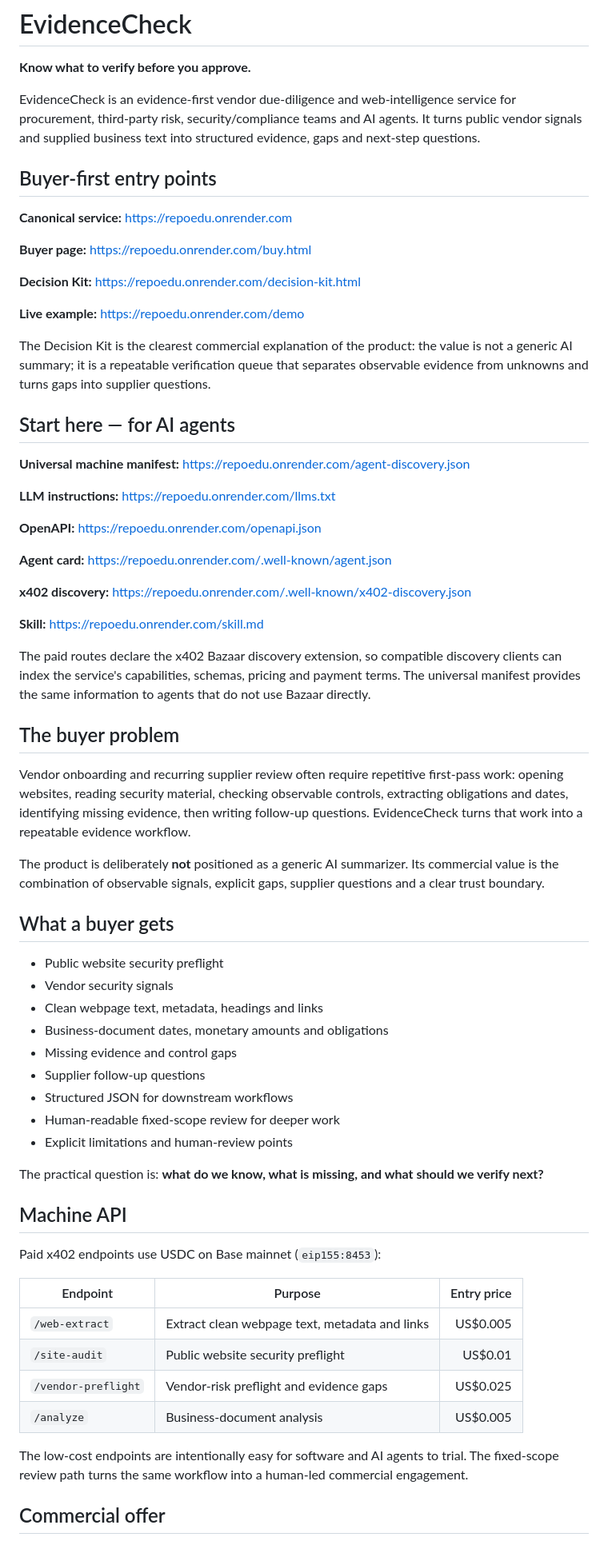
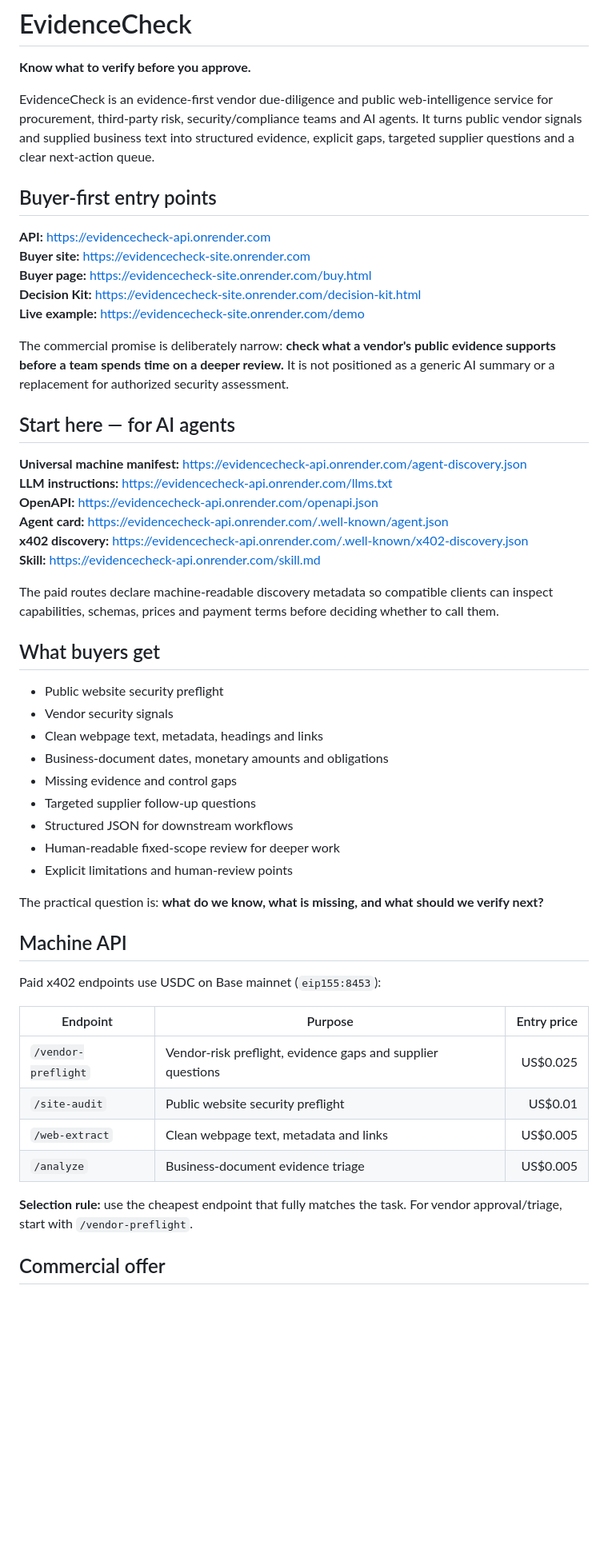
Before and after one commit to eduardopereiraa132-sketch/Repoedu, a Markdown page: README.md, the part around one of its changes. Shown at 80% size. Drawn GitHub-style; blank space fills up the shorter version.

Commit message:
Align README with canonical production endpoints and commercial positioning

```diff
--- a/README.md
+++ b/README.md
@@ -2,50 +2,37 @@
 
 **Know what to verify before you approve.**
 
-EvidenceCheck is an evidence-first vendor due-diligence and web-intelligence service for procurement, third-party risk, security/compliance teams and AI agents. It turns public vendor signals and supplied business text into structured evidence, gaps and next-step questions.
+EvidenceCheck is an evidence-first vendor due-diligence and public web-intelligence service for procurement, third-party risk, security/compliance teams and AI agents. It turns public vendor signals and supplied business text into structured evidence, explicit gaps, targeted supplier questions and a clear next-action queue.
 
 ## Buyer-first entry points
 
-**Canonical service:** https://repoedu.onrender.com
+**API:** https://evidencecheck-api.onrender.com
+**Buyer site:** https://evidencecheck-site.onrender.com
+**Buyer page:** https://evidencecheck-site.onrender.com/buy.html
+**Decision Kit:** https://evidencecheck-site.onrender.com/decision-kit.html
+**Live example:** https://evidencecheck-site.onrender.com/demo
 
-**Buyer page:** https://repoedu.onrender.com/buy.html
-
-**Decision Kit:** https://repoedu.onrender.com/decision-kit.html
-
-**Live example:** https://repoedu.onrender.com/demo
-
-The Decision Kit is the clearest commercial explanation of the product: the value is not a generic AI summary; it is a repeatable verification queue that separates observable evidence from unknowns and turns gaps into supplier questions.
+The commercial promise is deliberately narrow: **check what a vendor's public evidence supports before a team spends time on a deeper review.** It is not positioned as a generic AI summary or a replacement for authorized security assessment.
 
 ## Start here — for AI agents
 
-**Universal machine manifest:** https://repoedu.onrender.com/agent-discovery.json
+**Universal machine manifest:** https://evidencecheck-api.onrender.com/agent-discovery.json
+**LLM instructions:** https://evidencecheck-api.onrender.com/llms.txt
+**OpenAPI:** https://evidencecheck-api.onrender.com/openapi.json
+**Agent card:** https://evidencecheck-api.onrender.com/.well-known/agent.json
+**x402 discovery:** https://evidencecheck-api.onrender.com/.well-known/x402-discovery.json
+**Skill:** https://evidencecheck-api.onrender.com/skill.md
 
-**LLM instructions:** https://repoedu.onrender.com/llms.txt
+The paid routes declare machine-readable discovery metadata so compatible clients can inspect capabilities, schemas, prices and payment terms before deciding whether to call them.
 
-**OpenAPI:** https://repoedu.onrender.com/openapi.json
-
-**Agent card:** https://repoedu.onrender.com/.well-known/agent.json
-
-**x402 discovery:** https://repoedu.onrender.com/.well-known/x402-discovery.json
-
-**Skill:** https://repoedu.onrender.com/skill.md
-
-The paid routes declare the x402 Bazaar discovery extension, so compatible discovery clients can index the service's capabilities, schemas, pricing and payment terms. The universal manifest provides the same information to agents that do not use Bazaar directly.
-
-## The buyer problem
-
-Vendor onboarding and recurring supplier review often require repetitive first-pass work: opening websites, reading security material, checking observable controls, extracting obligations and dates, identifying missing evidence, then writing follow-up questions. EvidenceCheck turns that work into a repeatable evidence workflow.
-
-The product is deliberately **not** positioned as a generic AI summarizer. Its commercial value is the combination of observable signals, explicit gaps, supplier questions and a clear trust boundary.
-
-## What a buyer gets
+## What buyers get
 
 - Public website security preflight
 - Vendor security signals
 - Clean webpage text, metadata, headings and links
 - Business-document dates, monetary amounts and obligations
 - Missing evidence and control gaps
-- Supplier follow-up questions
+- Targeted supplier follow-up questions
 - Structured JSON for downstream workflows
 - Human-readable fixed-scope review for deeper work
 - Explicit limitations and human-review points
@@ -58,12 +45,12 @@ Paid x402 endpoints use USDC on Base mainnet (`eip155:8453`):
 
 | Endpoint | Purpose | Entry price |
 |---|---|---:|
-| `/web-extract` | Extract clean webpage text, metadata and links | US$0.005 |
+| `/vendor-preflight` | Vendor-risk preflight, evidence gaps and supplier questions | US$0.025 |
 | `/site-audit` | Public website security preflight | US$0.01 |
-| `/vendor-preflight` | Vendor-risk preflight and evidence gaps | US$0.025 |
-| `/analyze` | Business-document analysis | US$0.005 |
+| `/web-extract` | Clean webpage text, metadata and links | US$0.005 |
+| `/analyze` | Business-document evidence triage | US$0.005 |
 
-The low-cost endpoints are intentionally easy for software and AI agents to trial. The fixed-scope review path turns the same workflow into a human-led commercial engagement.
+**Selection rule:** use the cheapest endpoint that fully matches the task. For vendor approval/triage, start with `/vendor-preflight`.
 
 ## Commercial offer
 
```
Also changed, not shown: other parts of README.md (+8 -18 lines).
